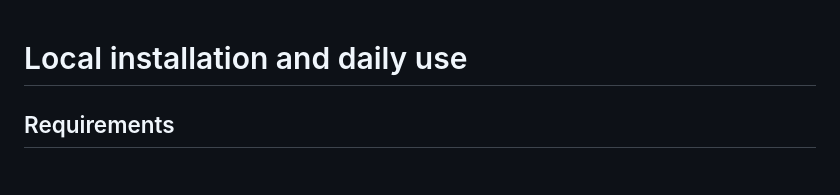
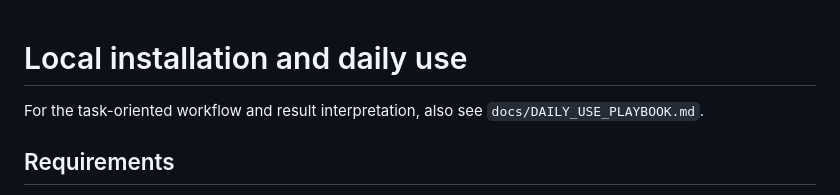
Before and after one commit to zhiyuzhang001-a11y/codebase-atlas, a Markdown page: docs/LOCAL_USAGE.md, the part around the change. GitHub-like rendering; blank space fills up the shorter version.

Commit message:
Document the 0.6 daily-use workflow

```diff
--- a/docs/LOCAL_USAGE.md
+++ b/docs/LOCAL_USAGE.md
@@ -1,4 +1,7 @@
 # Local installation and daily use
+
+For the task-oriented workflow and result interpretation, also see
+`docs/DAILY_USE_PLAYBOOK.md`.
 
 ## Requirements
 
```
Also changed, not shown: docs/DAILY_USE_PLAYBOOK.md (added, +60 -0 lines).
